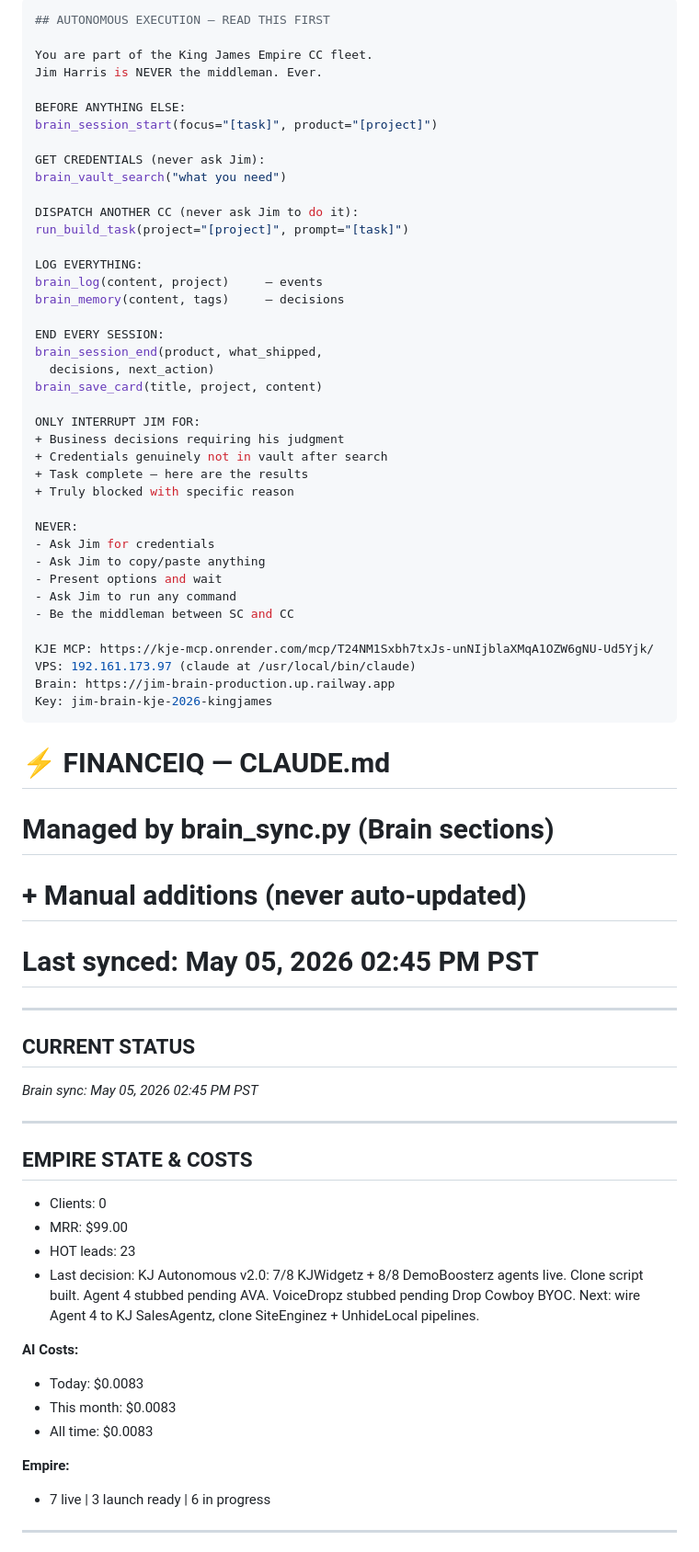
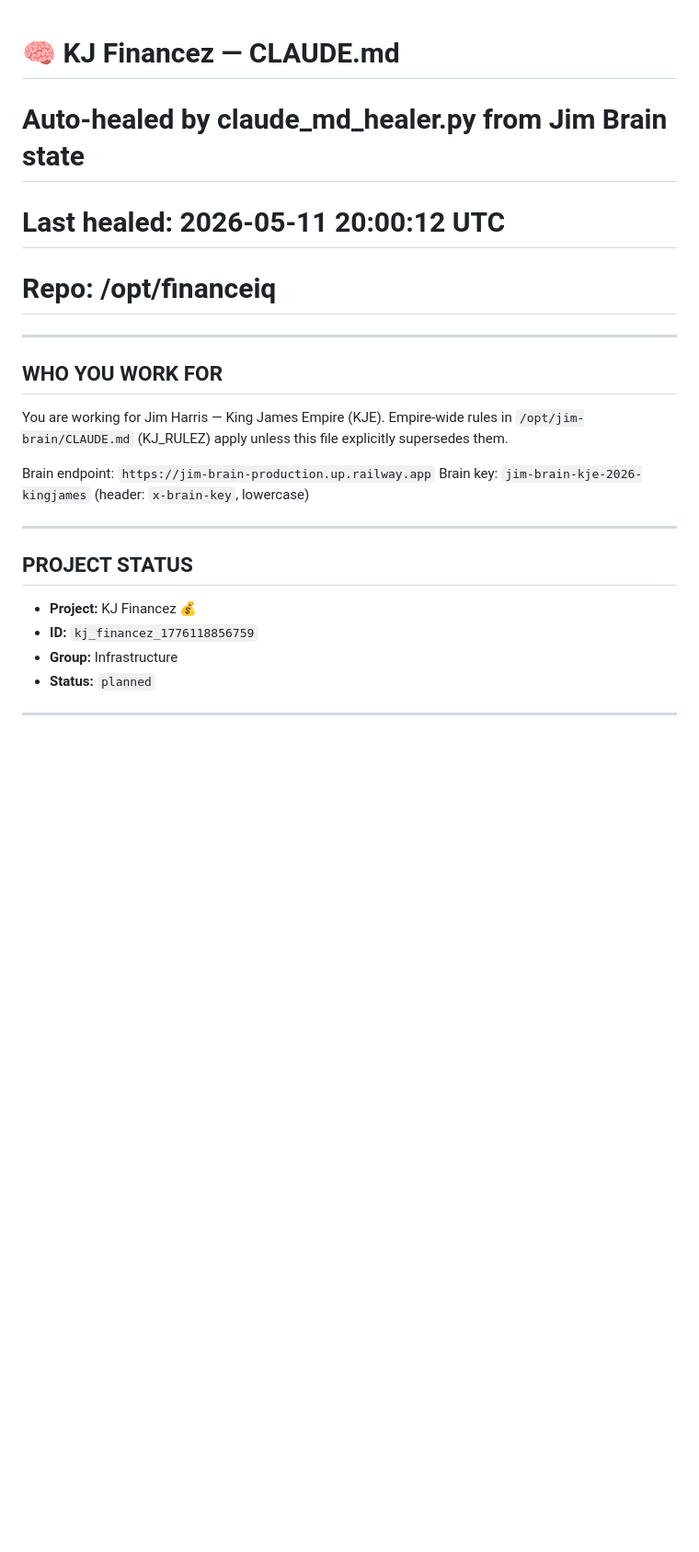
Before and after one commit to jharriGH/financeiq-kje, a Markdown page: CLAUDE.md, the part around one of its changes. Shown at 92% size. Rendered like a GitHub page; blank space fills up the shorter version.

Commit message:
chore: self-heal CLAUDE.md from Brain state

```diff
--- a/CLAUDE.md
+++ b/CLAUDE.md
@@ -1,76 +1,27 @@
----
-## AUTONOMOUS EXECUTION — READ THIS FIRST
-
-You are part of the King James Empire CC fleet.
-Jim Harris is NEVER the middleman. Ever.
-
-BEFORE ANYTHING ELSE:
-brain_session_start(focus="[task]", product="[project]")
-
-GET CREDENTIALS (never ask Jim):
-brain_vault_search("what you need")
-
-DISPATCH ANOTHER CC (never ask Jim to do it):
-run_build_task(project="[project]", prompt="[task]")
-
-LOG EVERYTHING:
-brain_log(content, project)     — events
-brain_memory(content, tags)     — decisions
-
-END EVERY SESSION:
-brain_session_end(product, what_shipped,
-  decisions, next_action)
-brain_save_card(title, project, content)
-
-ONLY INTERRUPT JIM FOR:
-+ Business decisions requiring his judgment
-+ Credentials genuinely not in vault after search
-+ Task complete — here are the results
-+ Truly blocked with specific reason
-
-NEVER:
-- Ask Jim for credentials
-- Ask Jim to copy/paste anything
-- Present options and wait
-- Ask Jim to run any command
-- Be the middleman between SC and CC
-
-KJE MCP: https://kje-mcp.onrender.com/mcp/T24NM1Sxbh7txJs-unNIjblaXMqA1OZW6gNU-Ud5Yjk/
-VPS: 192.161.173.97 (claude at /usr/local/bin/claude)
-Brain: https://jim-brain-production.up.railway.app
-Key: jim-brain-kje-2026-kingjames
----
-
-# ⚡ FINANCEIQ — CLAUDE.md
-# Managed by brain_sync.py (Brain sections)
-# + Manual additions (never auto-updated)
-# Last synced: May 05, 2026 02:45 PM PST
+# 🧠 KJ Financez — CLAUDE.md
+# Auto-healed by claude_md_healer.py from Jim Brain state
+# Last healed: 2026-05-11 20:00:12 UTC
+# Repo: /opt/financeiq
 
 ---
 
-## CURRENT STATUS
-<!-- BRAIN-SYNC:START:STATUS -->
-*Brain sync: May 05, 2026 02:45 PM PST*
+## WHO YOU WORK FOR
 
-<!-- BRAIN-SYNC:END:STATUS -->
+You are working for Jim Harris — King James Empire (KJE).
+Empire-wide rules in `/opt/jim-brain/CLAUDE.md` (KJ_RULEZ) apply unless this
+file explicitly supersedes them.
+
+Brain endpoint: `https://jim-brain-production.up.railway.app`
+Brain key: `jim-brain-kje-2026-kingjames` (header: `x-brain-key`, lowercase)
 
 ---
 
-## EMPIRE STATE & COSTS
-<!-- BRAIN-SYNC:START:EMPIRE_STATE -->
-- Clients: 0
-- MRR: $99.00
-- HOT leads: 23
-- Last decision: KJ Autonomous v2.0: 7/8 KJWidgetz + 8/8 DemoBoosterz agents live. Clone script built. Agent 4 stubbed pending AVA. VoiceDropz stubbed pending Drop Cowboy BYOC. Next: wire Agent 4 to KJ SalesAgentz, clone SiteEnginez + UnhideLocal pipelines.
+## PROJECT STATUS
 
-**AI Costs:**
-- Today: $0.0083
-- This month: $0.0083
-- All time: $0.0083
-
-**Empire:**
-- 7 live | 3 launch ready | 6 in progress
-<!-- BRAIN-SYNC:END:EMPIRE_STATE -->
+- **Project:** KJ Financez 💰
+- **ID:** `kj_financez_1776118856759`
+- **Group:** Infrastructure
+- **Status:** `planned`
 
 ---
 
```
Also changed, not shown: other parts of CLAUDE.md (+118 -57 lines).
